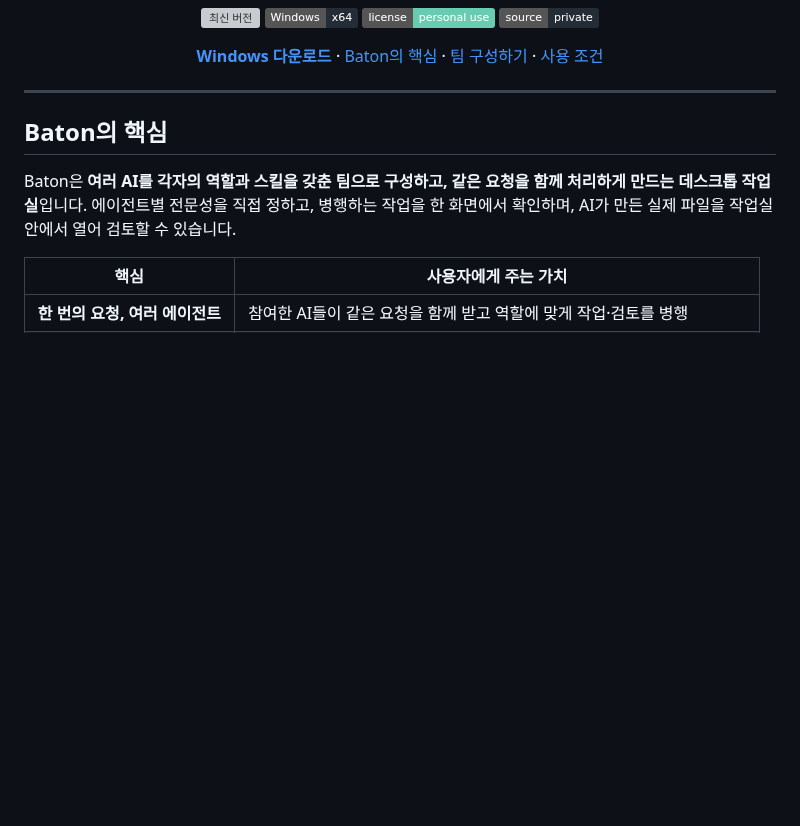
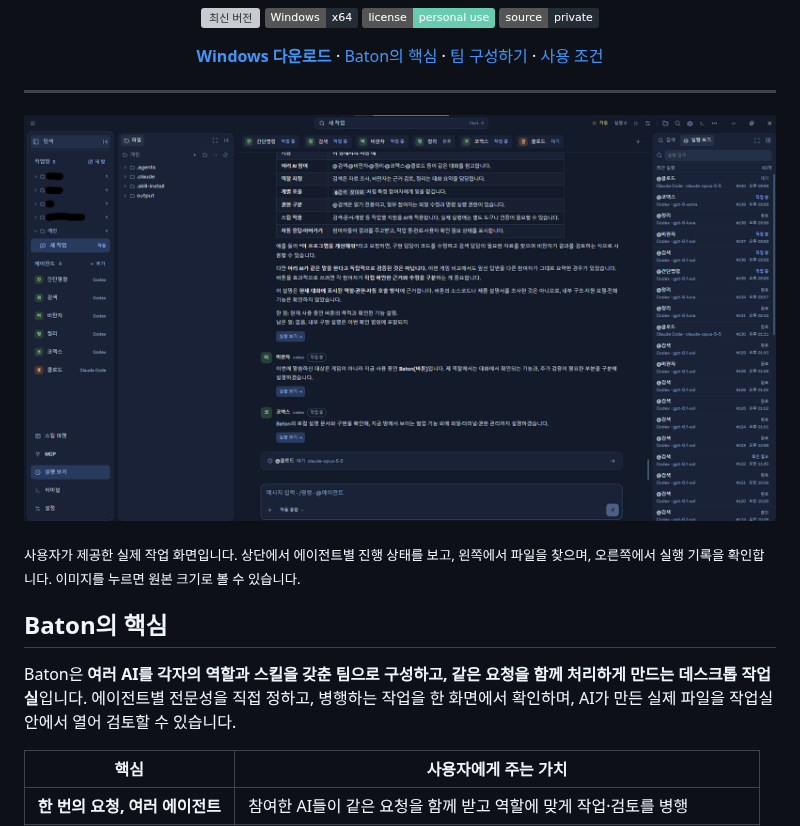
Before and after one commit to JellyDuke/Baton-Releases, a Markdown page: README.md, the part around the change. Rendered like a GitHub page; pictures changed too: assets/screenshots/workspace-overview.png (added); badges without logos; blank space fills up the shorter version; grey boxes are pictures that could not be loaded.

Commit message:
docs: 실제 동시 협업 화면을 소개 이미지로 추가

```diff
--- a/README.md
+++ b/README.md
@@ -13,6 +13,10 @@
 </div>
 
 ---
+
+[![여러 AI 에이전트의 작업 상태, 파일 탐색기, 채팅과 실행 기록을 함께 보여 주는 Baton 실제 화면](assets/screenshots/workspace-overview.png)](assets/screenshots/workspace-overview.png)
+
+<sub>사용자가 제공한 실제 작업 화면입니다. 상단에서 에이전트별 진행 상태를 보고, 왼쪽에서 파일을 찾으며, 오른쪽에서 실행 기록을 확인합니다. 이미지를 누르면 원본 크기로 볼 수 있습니다.</sub>
 
 ## Baton의 핵심
 
```
